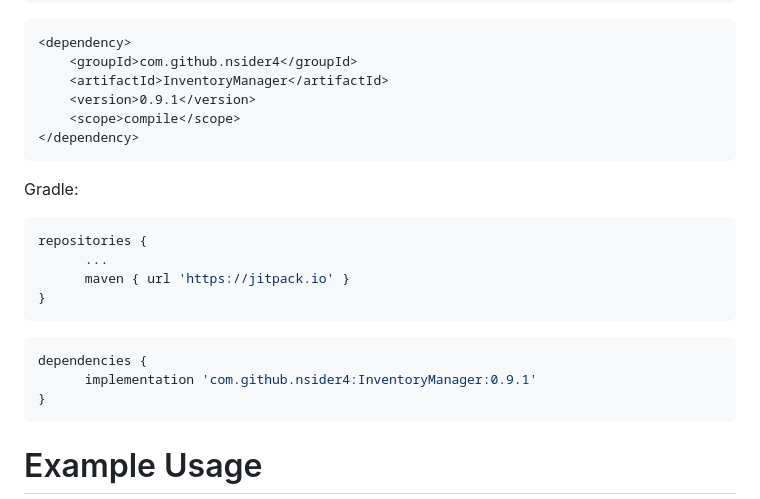
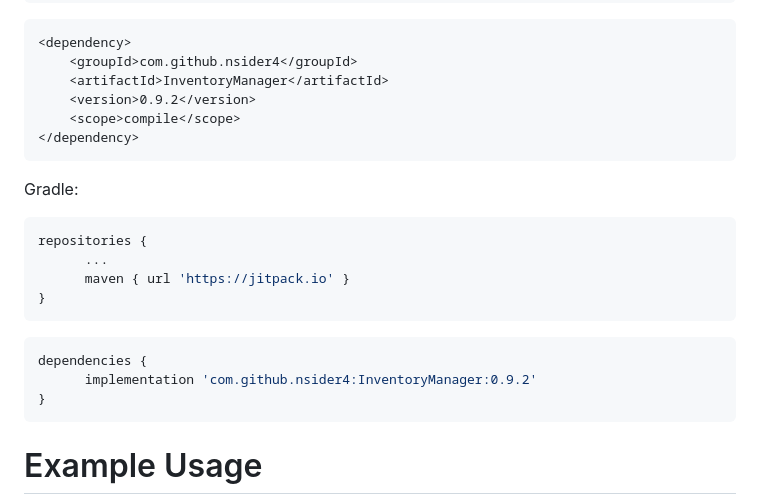
Before and after one commit to nsider4/InventoryManager, a Markdown page: README.md, the part around the change. Rendered like a GitHub page.

````diff
--- a/README.md
+++ b/README.md
@@ -25,7 +25,7 @@ Maven:
 <dependency>
     <groupId>com.github.nsider4</groupId>
     <artifactId>InventoryManager</artifactId>
-    <version>0.9.1</version>
+    <version>0.9.2</version>
     <scope>compile</scope>
 </dependency>
 ```
@@ -39,7 +39,7 @@ repositories {
 ```
 ```GRADLE
 dependencies {
-	  implementation 'com.github.nsider4:InventoryManager:0.9.1'
+	  implementation 'com.github.nsider4:InventoryManager:0.9.2'
 }
 ```
 
````
